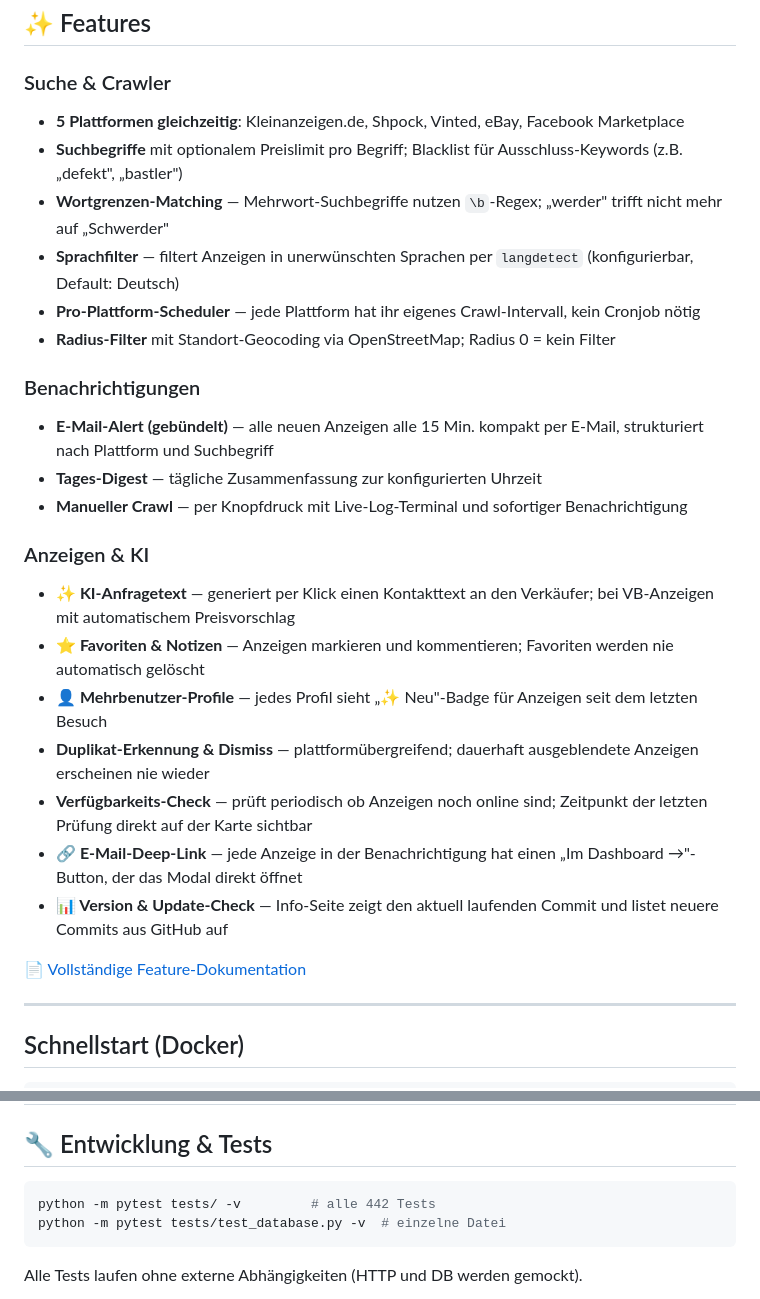
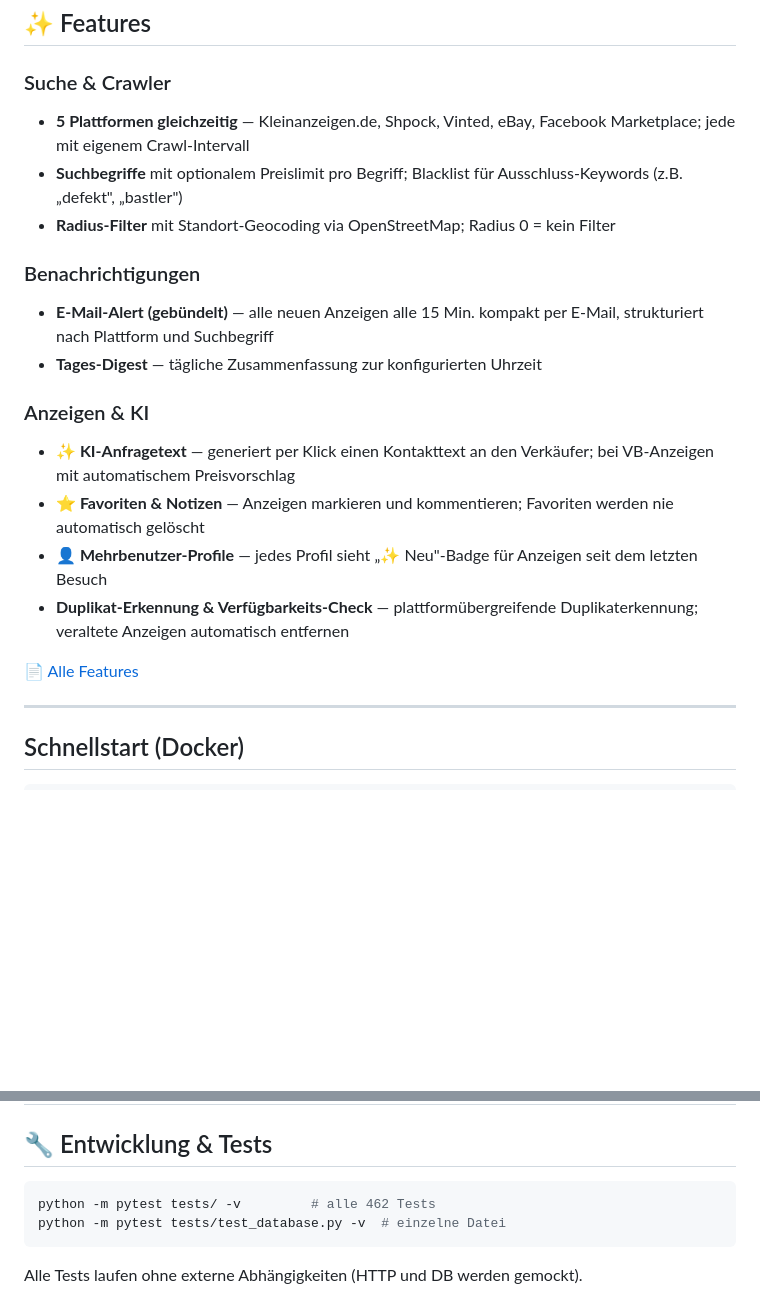
Before and after one commit to descipar/marktcrawler, a Markdown page: README.md, 2 parts joined by grey strips. Rendered like a GitHub page; blank space fills up the shorter version.

Commit message:
docs: README-Features auf Kernpunkte eindampfen
Von 13 Bullets auf 9 reduziert; Implementierungsdetails (Wortgrenzen,
Sprachfilter, Deep-Link, Update-Check) entfernt – vollständige Liste
bleibt in docs/features.md. Test-Zähler auf 462 korrigiert.

Co-Authored-By: Claude Sonnet 4.6 <noreply@anthropic.com>

````diff
--- a/README.md
+++ b/README.md
@@ -21,28 +21,21 @@ Selbst gehostet, Docker-ready, läuft unbeaufsichtigt auf einem Raspberry Pi.
 ## ✨ Features
 
 ### Suche & Crawler
-- **5 Plattformen gleichzeitig**: Kleinanzeigen.de, Shpock, Vinted, eBay, Facebook Marketplace
+- **5 Plattformen gleichzeitig** — Kleinanzeigen.de, Shpock, Vinted, eBay, Facebook Marketplace; jede mit eigenem Crawl-Intervall
 - **Suchbegriffe** mit optionalem Preislimit pro Begriff; Blacklist für Ausschluss-Keywords (z.B. „defekt", „bastler")
-- **Wortgrenzen-Matching** — Mehrwort-Suchbegriffe nutzen `\b`-Regex; „werder" trifft nicht mehr auf „Schwerder"
-- **Sprachfilter** — filtert Anzeigen in unerwünschten Sprachen per `langdetect` (konfigurierbar, Default: Deutsch)
-- **Pro-Plattform-Scheduler** — jede Plattform hat ihr eigenes Crawl-Intervall, kein Cronjob nötig
 - **Radius-Filter** mit Standort-Geocoding via OpenStreetMap; Radius 0 = kein Filter
 
 ### Benachrichtigungen
 - **E-Mail-Alert (gebündelt)** — alle neuen Anzeigen alle 15 Min. kompakt per E-Mail, strukturiert nach Plattform und Suchbegriff
 - **Tages-Digest** — tägliche Zusammenfassung zur konfigurierten Uhrzeit
-- **Manueller Crawl** — per Knopfdruck mit Live-Log-Terminal und sofortiger Benachrichtigung
 
 ### Anzeigen & KI
 - **✨ KI-Anfragetext** — generiert per Klick einen Kontakttext an den Verkäufer; bei VB-Anzeigen mit automatischem Preisvorschlag
 - **⭐ Favoriten & Notizen** — Anzeigen markieren und kommentieren; Favoriten werden nie automatisch gelöscht
 - **👤 Mehrbenutzer-Profile** — jedes Profil sieht „✨ Neu"-Badge für Anzeigen seit dem letzten Besuch
-- **Duplikat-Erkennung & Dismiss** — plattformübergreifend; dauerhaft ausgeblendete Anzeigen erscheinen nie wieder
-- **Verfügbarkeits-Check** — prüft periodisch ob Anzeigen noch online sind; Zeitpunkt der letzten Prüfung direkt auf der Karte sichtbar
-- **🔗 E-Mail-Deep-Link** — jede Anzeige in der Benachrichtigung hat einen „Im Dashboard →"-Button, der das Modal direkt öffnet
-- **📊 Version & Update-Check** — Info-Seite zeigt den aktuell laufenden Commit und listet neuere Commits aus GitHub auf
+- **Duplikat-Erkennung & Verfügbarkeits-Check** — plattformübergreifende Duplikaterkennung; veraltete Anzeigen automatisch entfernen
 
-📄 [Vollständige Feature-Dokumentation](docs/features.md)
+📄 [Alle Features](docs/features.md)
 
 ---
 
@@ -171,7 +164,7 @@ docker exec -it marktcrawler python -c \
 ## 🔧 Entwicklung & Tests
 
 ```bash
-python -m pytest tests/ -v         # alle 442 Tests
+python -m pytest tests/ -v         # alle 462 Tests
 python -m pytest tests/test_database.py -v  # einzelne Datei
 ```
 
````
